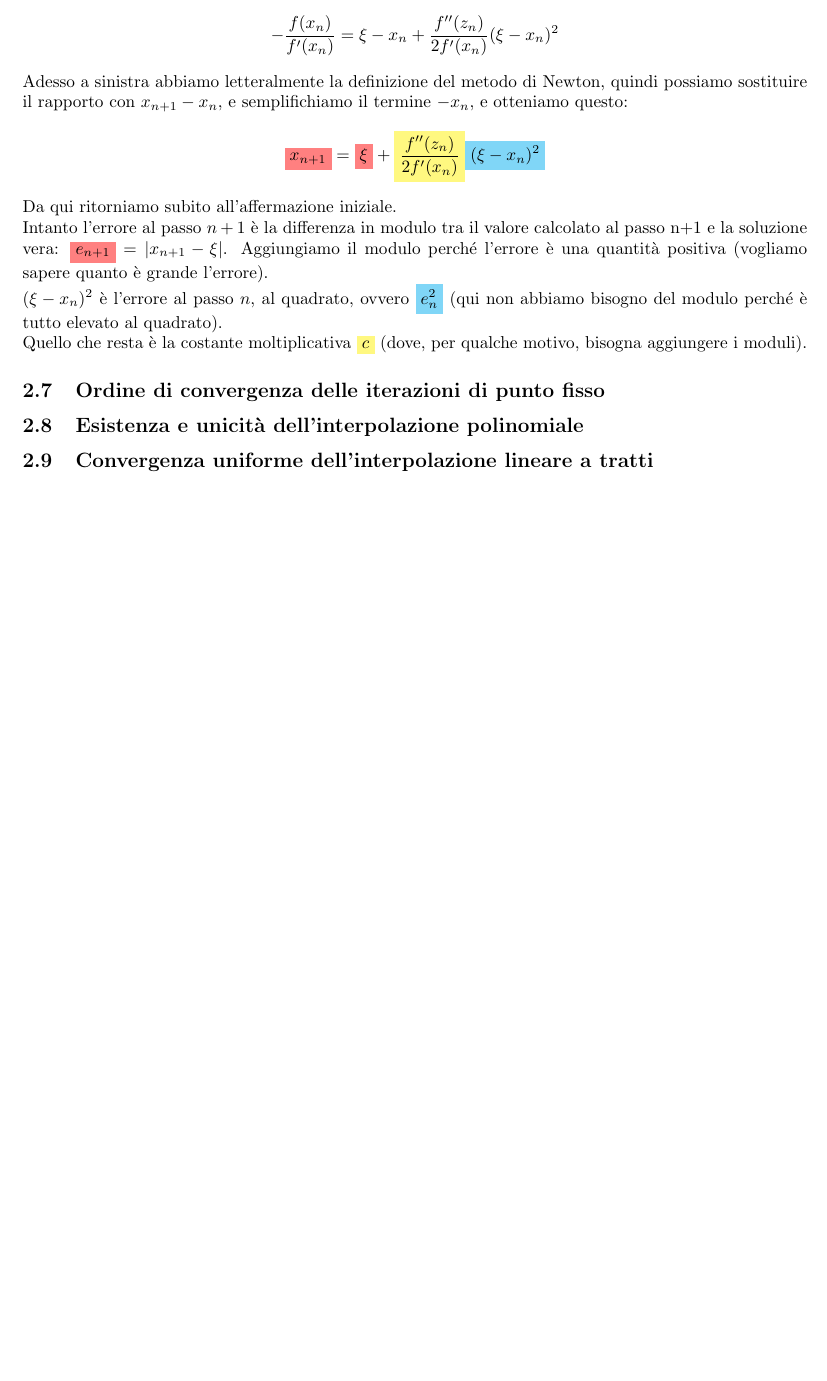
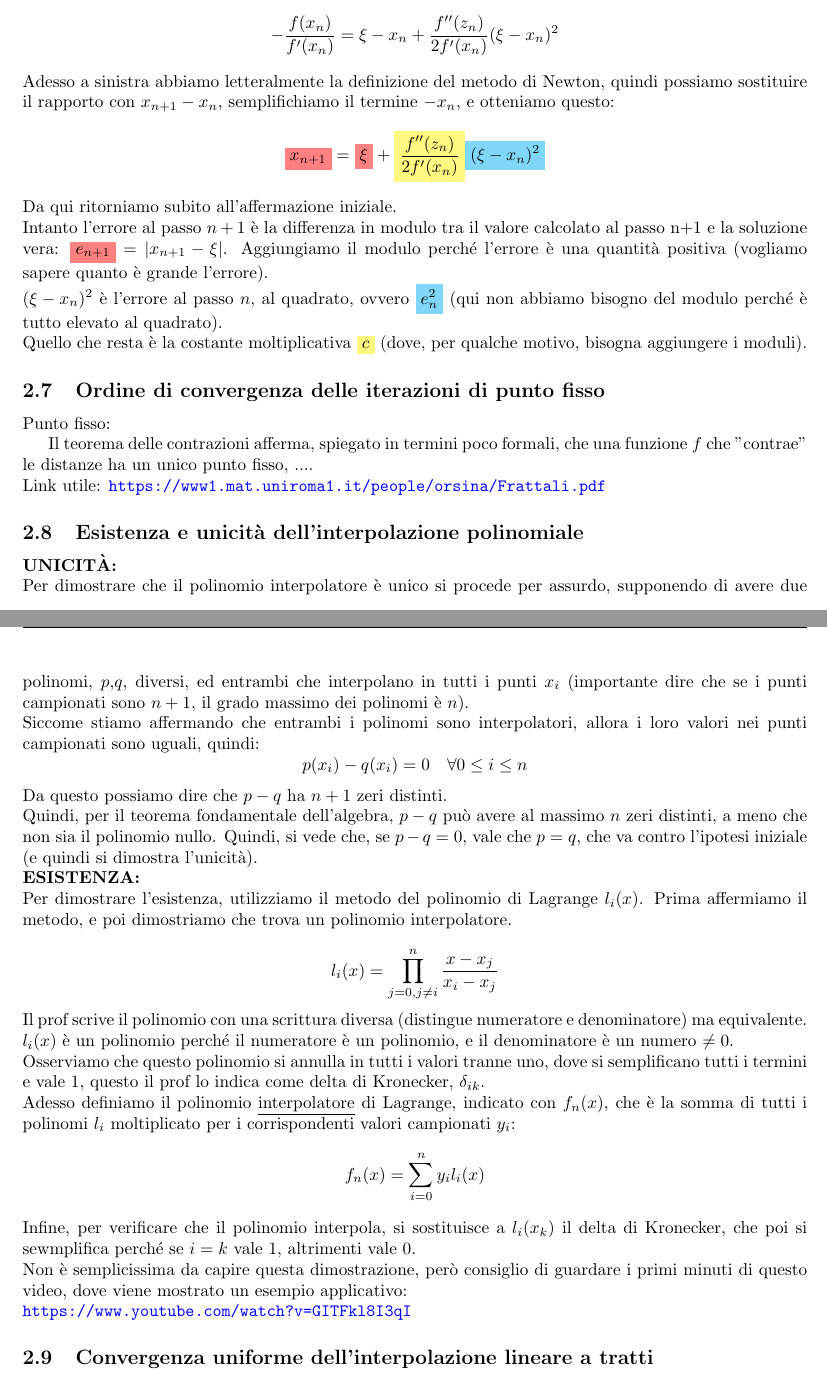
Before and after one commit to TheBesk/Riassunto-Calcolo-Numerico, a LaTeX document (Riassunto/Riassunto.tex, which reads Riassunto/res/sections/DomandeSyllabus.tex): part of page 9 of 10 before the commit and two parts of pages 9 and 10 of 11 after it, the two joined at a grey line, cut so that both start at the same text, the shorter picture padded with empty space. Compiled offline with pdfLaTeX.

Commit message:
domanda esistenza e unicità interpolazione

```diff
--- a/Riassunto/res/sections/DomandeSyllabus.tex
+++ b/Riassunto/res/sections/DomandeSyllabus.tex
@@ -185,7 +185,7 @@ Sappiamo che $f(\xi)$ è zero, quindi lo togliamo. Portiamo a sinistra $f(x_n)$,
 \begin{displaymath}
     -\frac{f(x_n)}{f'(x_n)}=\xi - x_n + \frac{f''(z_n)}{2f'(x_n)}(\xi - x_n)^2
 \end{displaymath}
-Adesso a sinistra abbiamo letteralmente la definizione del metodo di Newton, quindi possiamo sostituire il rapporto con $x_{n+1}-x_n$, e semplifichiamo il termine $-x_n$, e otteniamo questo:
+Adesso a sinistra abbiamo letteralmente la definizione del metodo di Newton, quindi possiamo sostituire il rapporto con $x_{n+1}-x_n$, semplifichiamo il termine $-x_n$, e otteniamo questo:
 \begin{displaymath}
     \highlightRED{x_{n+1}}=\highlightRED{\xi} + \highlightYELLOW{\frac{f''(z_n)}{2f'(x_n)}}\highlightCYAN{(\xi - x_n)^2}
 \end{displaymath}
@@ -195,9 +195,36 @@ $(\xi - x_n)^2$ è l'errore al passo $n$, al quadrato, ovvero $\highlightCYAN{e_
 Quello che resta è la costante moltiplicativa $\highlightYELLOW{c}$ (dove, per qualche motivo, bisogna aggiungere i moduli).
 
 \subsection{Ordine di convergenza delle iterazioni di punto fisso}
+Punto fisso:
+
+Il teorema delle contrazioni afferma, spiegato in termini poco formali, che una funzione $f$ che "contrae" le distanze ha un unico punto fisso, ....\\
+Link utile: \url{https://www1.mat.uniroma1.it/people/orsina/Frattali.pdf}
+
 
 \subsection{Esistenza e unicità dell'interpolazione polinomiale}
-
+\textbf{UNICITÀ:}\\
+Per dimostrare che il polinomio interpolatore è unico si procede per assurdo, supponendo di avere due polinomi, $p$,$q$, diversi, ed entrambi che interpolano in tutti i punti $x_i$ (importante dire che se i punti campionati sono $n+1$, il grado massimo dei polinomi è $n$).\\
+Siccome stiamo affermando che entrambi i polinomi sono interpolatori, allora i loro valori nei punti campionati sono uguali, quindi:
+\begin{displaymath}
+    p(x_i)-q(x_i)=0 \quad \forall 0 \leq i \leq n
+\end{displaymath}
+Da questo possiamo dire che $p-q$ ha $n+1$ zeri distinti.\\
+Quindi, per il teorema fondamentale dell'algebra, $p-q$ può avere al massimo $n$ zeri distinti, a meno che non sia il polinomio nullo. Quindi, si vede che, se $p-q=0$, vale che $p=q$, che va contro l'ipotesi iniziale (e quindi si dimostra l'unicità).\\
+\textbf{ESISTENZA:}\\
+Per dimostrare l'esistenza, utilizziamo il metodo del polinomio di Lagrange $l_i(x)$. Prima affermiamo il metodo, e poi dimostriamo che trova un polinomio interpolatore.\\
+\begin{displaymath}
+    l_i(x)=\prod_{j=0,j\neq i}^{n}\frac{x-x_j}{x_i-x_j}
+\end{displaymath}
+Il prof scrive il polinomio con una scrittura diversa (distingue numeratore e denominatore) ma equivalente.\\
+$l_i(x)$ è un polinomio perché il numeratore è un polinomio, e il denominatore è un numero $\neq 0$.\\
+Osserviamo che questo polinomio si annulla in tutti i valori tranne uno, dove si semplificano tutti i termini e vale 1, questo il prof lo indica come delta di Kronecker, $\delta_{ik}$.\\
+Adesso definiamo il polinomio \underline{interpolatore} di Lagrange, indicato con $f_n(x)$, che è la somma di tutti i polinomi $l_i$ moltiplicato per i corrispondenti valori campionati $y_i$:
+\begin{displaymath}
+    f_n(x)=\sum_{i=0}^{n}y_il_i(x)
+\end{displaymath}
+Infine, per verificare che il polinomio interpola, si sostituisce a $l_i(x_k)$ il delta di Kronecker, che poi si sewmplifica perché se $i=k$ vale 1, altrimenti vale 0.\\
+Non è semplicissima da capire questa dimostrazione, però consiglio di guardare i primi minuti di questo video, dove viene mostrato un esempio applicativo:\\
+\url{https://www.youtube.com/watch?v=GITFkl8I3qI}
 \subsection{Convergenza uniforme dell'interpolazione lineare a tratti}
 
 \subsection{Stime di condizionamento: perturbazione termine noto}
```
Also changed, not shown: Riassunto/Riassunto.pdf.
